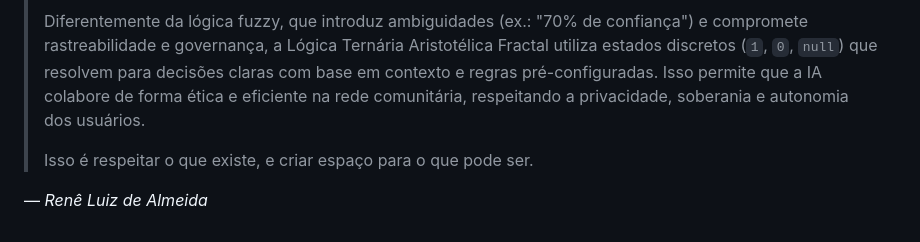
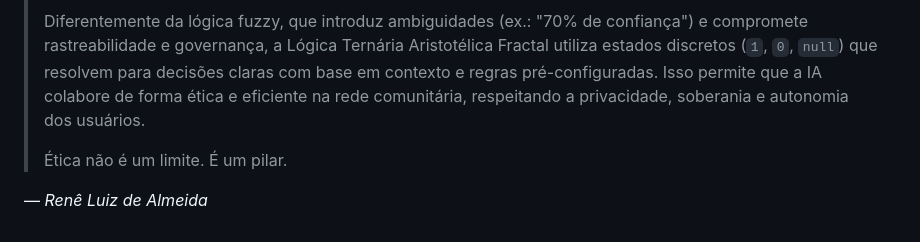
Before and after one commit to renika/manymaniacs, a Markdown page: docs/ia_embarcada_update.md, the part around the change. GitHub-like rendering.

```diff
--- a/docs/ia_embarcada_update.md
+++ b/docs/ia_embarcada_update.md
@@ -129,6 +129,6 @@ Ela **adapta o ambiente** para que até dispositivos de baixa capacidade possam
 >
 > Diferentemente da lógica fuzzy, que introduz ambiguidades (ex.: "70% de confiança") e compromete rastreabilidade e governança, a Lógica Ternária Aristotélica Fractal utiliza estados discretos (`1`, `0`, `null`) que resolvem para decisões claras com base em contexto e regras pré-configuradas. Isso permite que a IA colabore de forma ética e eficiente na rede comunitária, respeitando a privacidade, soberania e autonomia dos usuários.
 >
-> Isso é respeitar o que existe, e criar espaço para o que pode ser.
+> Ética não é um limite. É um pilar.
 
 — *Renê Luiz de Almeida*
```
